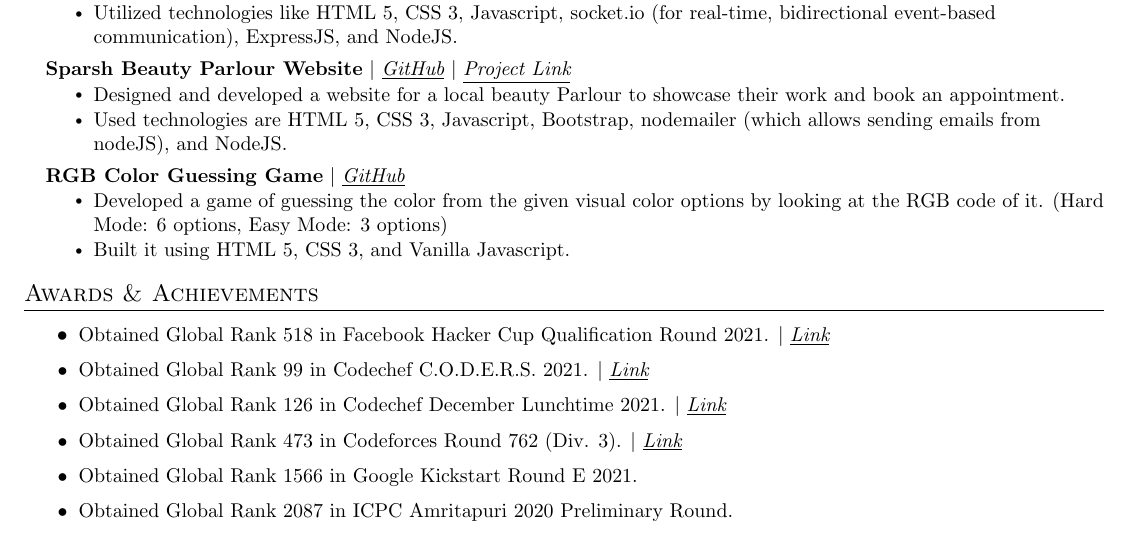
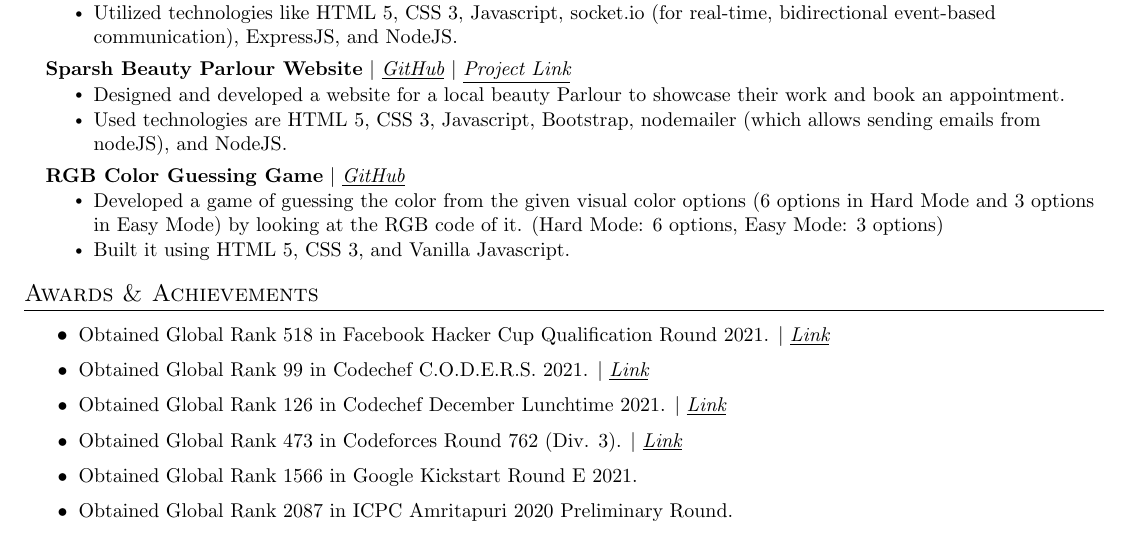
Before and after one commit to tomargovind/tempRepo2, a LaTeX document (6377734f62720901e6b047c3.tex): part of the page, cut so that both start at the same text. Compiled offline with pdfLaTeX.

Commit message:
File Updated!

```diff
--- a/6377734f62720901e6b047c3.tex
+++ b/6377734f62720901e6b047c3.tex
@@ -188,7 +188,7 @@
 \resumeProjectHeading
 {\textbf{RGB Color Guessing Game} $|$ \underline{\emph{\href{https://github.com/404fixer/webDevLearningProject/tree/master/colorGameProject}{GitHub}}} } {}
       \resumeItemListStart
-      \resumeItem{Developed a game of guessing the color from the given visual color options by looking at the RGB code of it. (Hard Mode: 6 options, Easy Mode: 3 options)}\resumeItem{Built it using HTML 5, CSS 3, and Vanilla Javascript.}
+      \resumeItem{Developed a game of guessing the color from the given visual color options (6 options in Hard Mode and 3 options in Easy Mode) by looking at the RGB code of it. (Hard Mode: 6 options, Easy Mode: 3 options)}\resumeItem{Built it using HTML 5, CSS 3, and Vanilla Javascript.}
         \resumeItemListEnd
 
 
```
